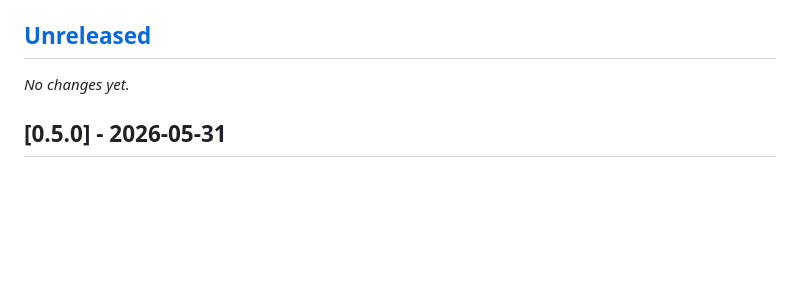
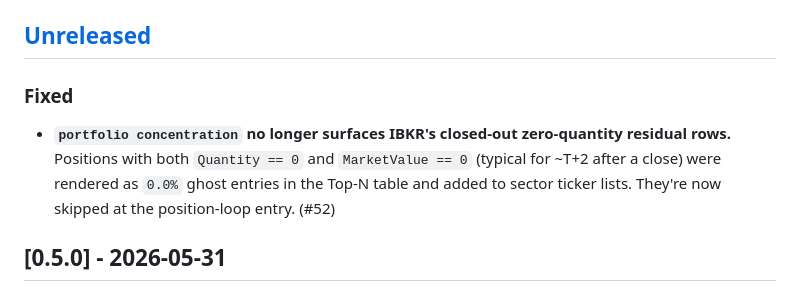
Before and after one commit to IS908/optix, a Markdown page: CHANGELOG.md, the part around the change. Drawn GitHub-style; blank space fills up the shorter version.

Commit message:
docs(changelog): record #52 fix under [Unreleased]
Self-review of PR #54 caught that the user-visible behavior change
wasn't captured in the changelog. Add a Fixed entry so the next
release-notes generation picks it up.

Co-Authored-By: Claude Opus 4.7 (1M context) <noreply@anthropic.com>

```diff
--- a/CHANGELOG.md
+++ b/CHANGELOG.md
@@ -12,7 +12,13 @@ above it.
 
 ## [Unreleased]
 
-_No changes yet._
+### Fixed
+
+- **`portfolio concentration` no longer surfaces IBKR's closed-out
+  zero-quantity residual rows.** Positions with both `Quantity == 0` and
+  `MarketValue == 0` (typical for ~T+2 after a close) were rendered as
+  `0.0%` ghost entries in the Top-N table and added to sector ticker lists.
+  They're now skipped at the position-loop entry. (#52)
 
 ## [0.5.0] - 2026-05-31
 
```
